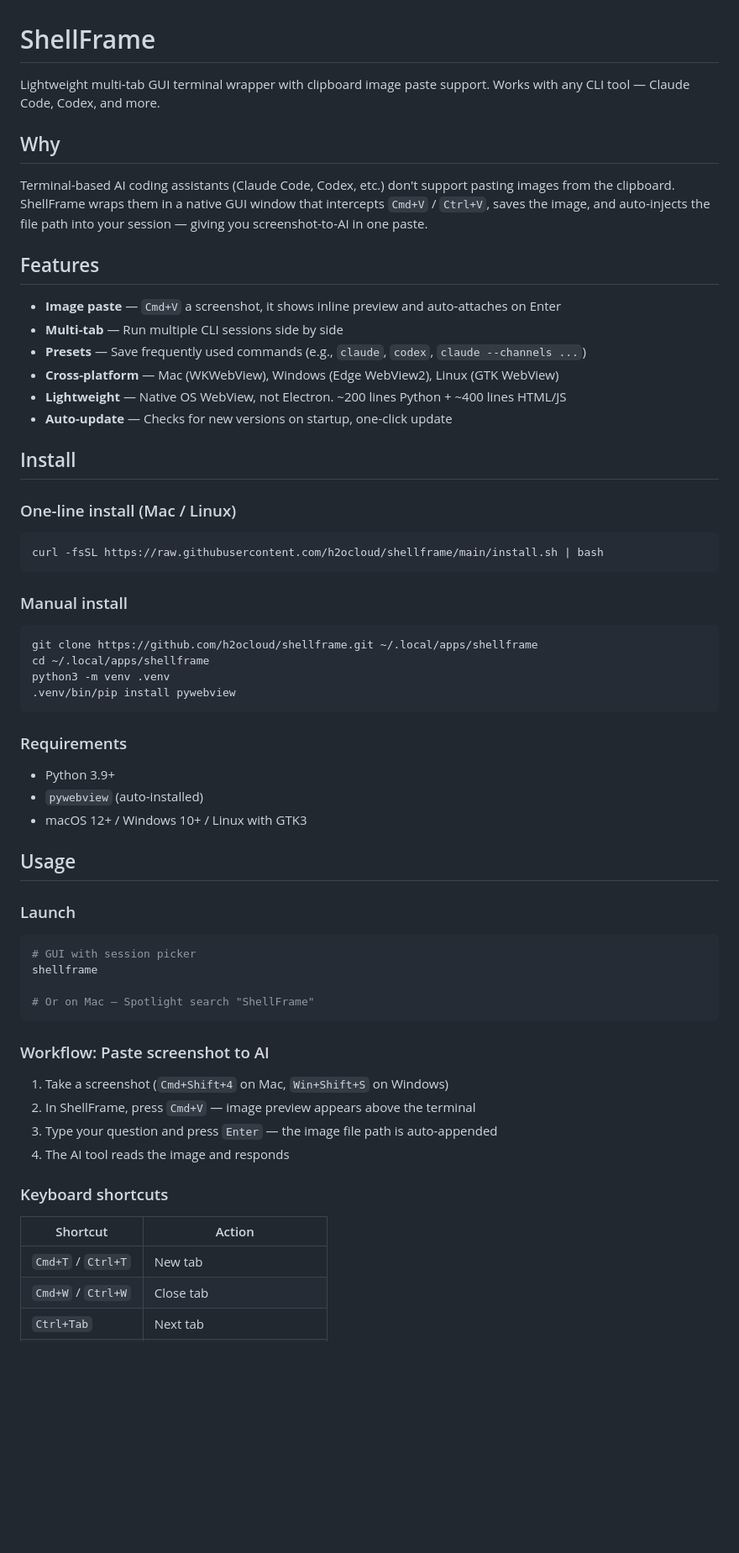
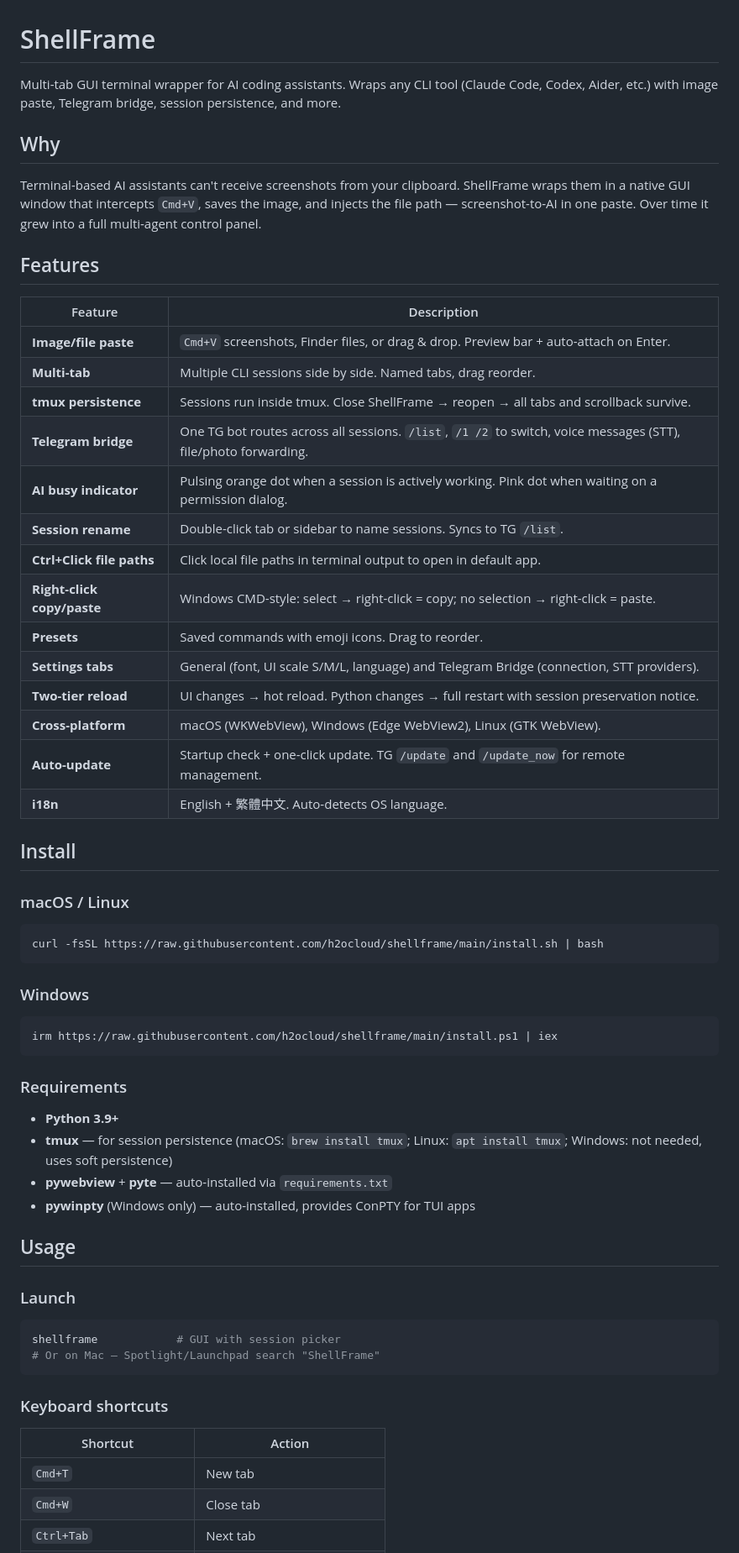
Before and after one commit to h2ocloud/shellframe, a Markdown page: README.md, the part around one of its changes. Shown at 84% size. GitHub-like rendering; blank space fills up the shorter version.

````diff
--- a/README.md
+++ b/README.md
@@ -1,65 +1,64 @@
 # ShellFrame
 
-Lightweight multi-tab GUI terminal wrapper with clipboard image paste support. Works with any CLI tool — Claude Code, Codex, and more.
+Multi-tab GUI terminal wrapper for AI coding assistants. Wraps any CLI tool (Claude Code, Codex, Aider, etc.) with image paste, Telegram bridge, session persistence, and more.
 
 ## Why
 
-Terminal-based AI coding assistants (Claude Code, Codex, etc.) don't support pasting images from the clipboard. ShellFrame wraps them in a native GUI window that intercepts `Cmd+V` / `Ctrl+V`, saves the image, and auto-injects the file path into your session — giving you screenshot-to-AI in one paste.
+Terminal-based AI assistants can't receive screenshots from your clipboard. ShellFrame wraps them in a native GUI window that intercepts `Cmd+V`, saves the image, and injects the file path — screenshot-to-AI in one paste. Over time it grew into a full multi-agent control panel.
 
 ## Features
 
-- **Image paste** — `Cmd+V` a screenshot, it shows inline preview and auto-attaches on Enter
-- **Multi-tab** — Run multiple CLI sessions side by side
-- **Presets** — Save frequently used commands (e.g., `claude`, `codex`, `claude --channels ...`)
-- **Cross-platform** — Mac (WKWebView), Windows (Edge WebView2), Linux (GTK WebView)
-- **Lightweight** — Native OS WebView, not Electron. ~200 lines Python + ~400 lines HTML/JS
-- **Auto-update** — Checks for new versions on startup, one-click update
+| Feature | Description |
+|---|---|
+| **Image/file paste** | `Cmd+V` screenshots, Finder files, or drag & drop. Preview bar + auto-attach on Enter. |
+| **Multi-tab** | Multiple CLI sessions side by side. Named tabs, drag reorder. |
+| **tmux persistence** | Sessions run inside tmux. Close ShellFrame → reopen → all tabs and scrollback survive. |
+| **Telegram bridge** | One TG bot routes across all sessions. `/list`, `/1 /2` to switch, voice messages (STT), file/photo forwarding. |
+| **AI busy indicator** | Pulsing orange dot when a session is actively working. Pink dot when waiting on a permission dialog. |
+| **Session rename** | Double-click tab or sidebar to name sessions. Syncs to TG `/list`. |
+| **Ctrl+Click file paths** | Click local file paths in terminal output to open in default app. |
+| **Right-click copy/paste** | Windows CMD-style: select → right-click = copy; no selection → right-click = paste. |
+| **Presets** | Saved commands with emoji icons. Drag to reorder. |
+| **Settings tabs** | General (font, UI scale S/M/L, language) and Telegram Bridge (connection, STT providers). |
+| **Two-tier reload** | UI changes → hot reload. Python changes → full restart with session preservation notice. |
+| **Cross-platform** | macOS (WKWebView), Windows (Edge WebView2), Linux (GTK WebView). |
+| **Auto-update** | Startup check + one-click update. TG `/update` and `/update_now` for remote management. |
+| **i18n** | English + 繁體中文. Auto-detects OS language. |
 
 ## Install
 
-### One-line install (Mac / Linux)
+### macOS / Linux
 
 ```bash
 curl -fsSL https://raw.githubusercontent.com/h2ocloud/shellframe/main/install.sh | bash
 ```
 
-### Manual install
+### Windows
 
-```bash
-git clone https://github.com/h2ocloud/shellframe.git ~/.local/apps/shellframe
-cd ~/.local/apps/shellframe
-python3 -m venv .venv
-.venv/bin/pip install pywebview
+```powershell
+irm https://raw.githubusercontent.com/h2ocloud/shellframe/main/install.ps1 | iex
 ```
 
 ### Requirements
 
-- Python 3.9+
-- `pywebview` (auto-installed)
-- macOS 12+ / Windows 10+ / Linux with GTK3
+- **Python 3.9+**
+- **tmux** — for session persistence (macOS: `brew install tmux`; Linux: `apt install tmux`; Windows: not needed, uses soft persistence)
+- **pywebview** + **pyte** — auto-installed via `requirements.txt`
+- **pywinpty** (Windows only) — auto-installed, provides ConPTY for TUI apps
 
 ## Usage
 
 ### Launch
 
 ```bash
-# GUI with session picker
-shellframe
-
-# Or on Mac — Spotlight search "ShellFrame"
+shellframe            # GUI with session picker
+# Or on Mac — Spotlight/Launchpad search "ShellFrame"
 ```
-
-### Workflow: Paste screenshot to AI
-
-1. Take a screenshot (`Cmd+Shift+4` on Mac, `Win+Shift+S` on Windows)
-2. In ShellFrame, press `Cmd+V` — image preview appears above the terminal
-3. Type your question and press `Enter` — the image file path is auto-appended
-4. The AI tool reads the image and responds
 
 ### Keyboard shortcuts
 
 | Shortcut | Action |
 |---|---|
-| `Cmd+T` / `Ctrl+T` | New tab |
-| `Cmd+W` / `Ctrl+W` | Close tab |
+| `Cmd+T` | New tab |
+| `Cmd+W` | Close tab |
 | `Ctrl+Tab` | Next tab |
````
Also changed, not shown: other parts of README.md (+77 -39 lines), HANDOFF.md (deleted, +0 -67 lines).
